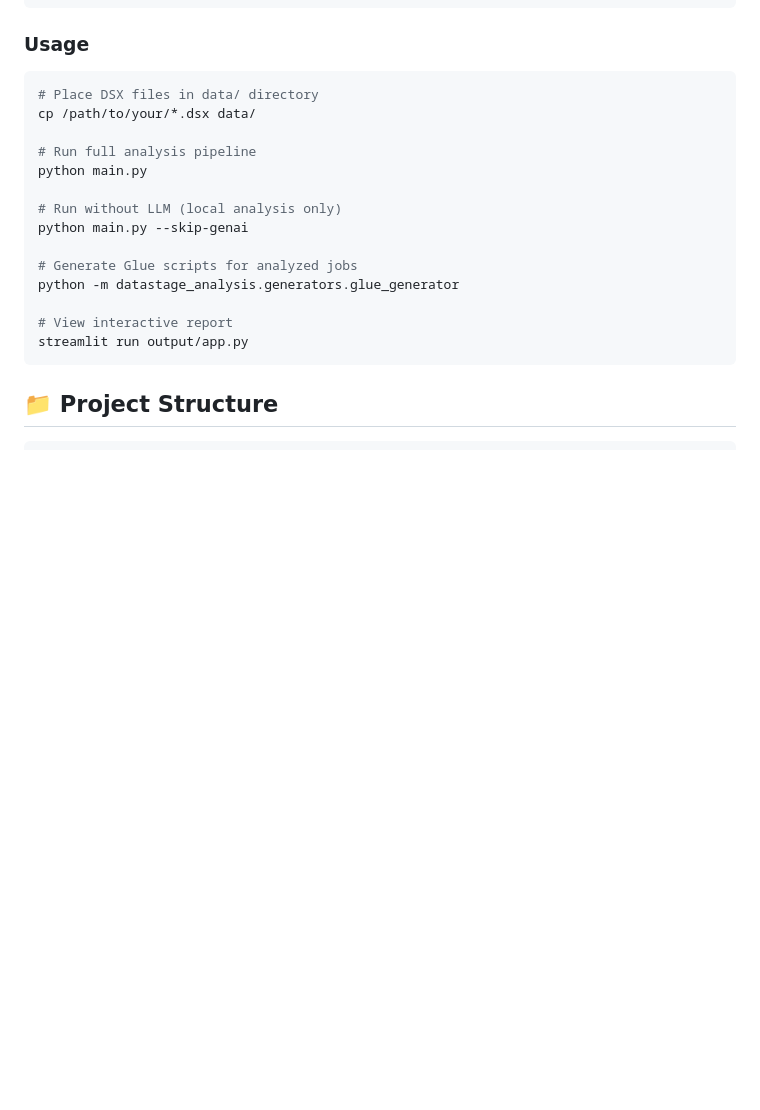
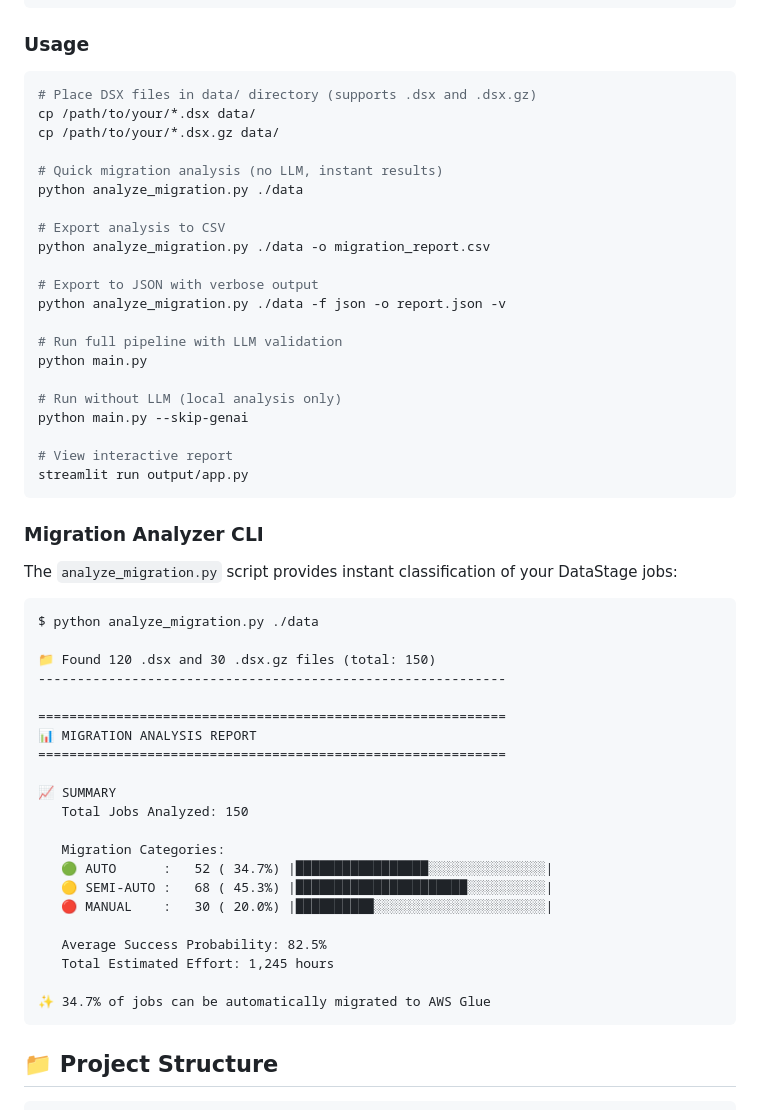
Before and after one commit to YannBrrd/datastage-analysis, a Markdown page: README.md, the part around the change. GitHub-like rendering; blank space fills up the shorter version.

Commit message:
docs: Add migration analyzer CLI usage to README
- Document analyze_migration.py CLI tool
- Add example output showing category distribution
- Show support for both .dsx and .dsx.gz files

https://claude.ai/code/session_01MCLHpVNDfNSF7BEzmfT6K5

````diff
--- a/README.md
+++ b/README.md
@@ -66,20 +66,55 @@ export AWS_PROFILE=your_profile
 ### Usage
 
 ```bash
-# Place DSX files in data/ directory
+# Place DSX files in data/ directory (supports .dsx and .dsx.gz)
 cp /path/to/your/*.dsx data/
+cp /path/to/your/*.dsx.gz data/
 
-# Run full analysis pipeline
+# Quick migration analysis (no LLM, instant results)
+python analyze_migration.py ./data
+
+# Export analysis to CSV
+python analyze_migration.py ./data -o migration_report.csv
+
+# Export to JSON with verbose output
+python analyze_migration.py ./data -f json -o report.json -v
+
+# Run full pipeline with LLM validation
 python main.py
 
 # Run without LLM (local analysis only)
 python main.py --skip-genai
 
-# Generate Glue scripts for analyzed jobs
-python -m datastage_analysis.generators.glue_generator
-
 # View interactive report
 streamlit run output/app.py
+```
+
+### Migration Analyzer CLI
+
+The `analyze_migration.py` script provides instant classification of your DataStage jobs:
+
+```
+$ python analyze_migration.py ./data
+
+📁 Found 120 .dsx and 30 .dsx.gz files (total: 150)
+------------------------------------------------------------
+
+============================================================
+📊 MIGRATION ANALYSIS REPORT
+============================================================
+
+📈 SUMMARY
+   Total Jobs Analyzed: 150
+
+   Migration Categories:
+   🟢 AUTO      :   52 ( 34.7%) |█████████████████░░░░░░░░░░░░░░░|
+   🟡 SEMI-AUTO :   68 ( 45.3%) |██████████████████████░░░░░░░░░░|
+   🔴 MANUAL    :   30 ( 20.0%) |██████████░░░░░░░░░░░░░░░░░░░░░░|
+
+   Average Success Probability: 82.5%
+   Total Estimated Effort: 1,245 hours
+
+✨ 34.7% of jobs can be automatically migrated to AWS Glue
 ```
 
 ## 📁 Project Structure
````
